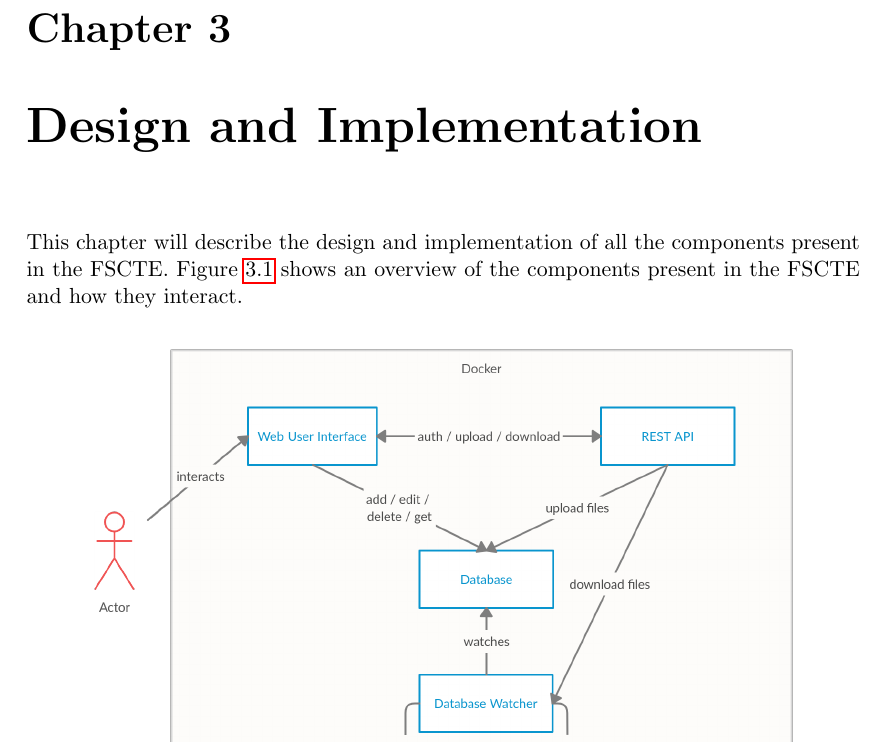
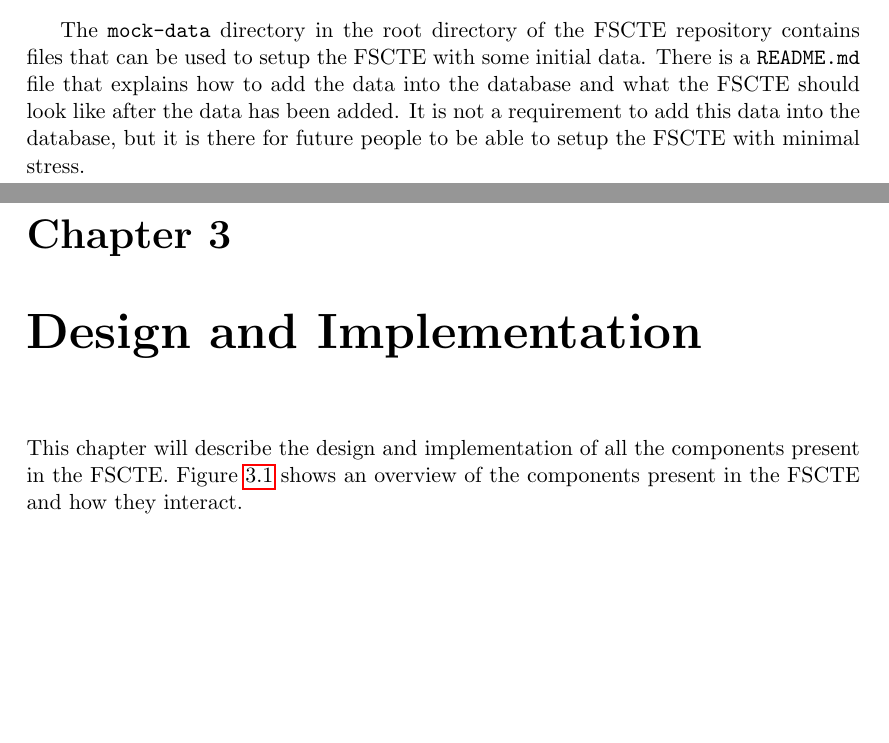
Before and after one commit to chapmankyle/tournament-docs, a LaTeX thesis (final/Report.tex): part of page 9 of 36 before the commit and two parts of pages 8 and 9 of 36 after it, the two joined at a grey line, cut at the place of the change, the shorter picture padded with empty space. Compiled offline with pdfLaTeX.

Commit message:
[ADD] Documentation section

```diff
--- a/final/Report.tex
+++ b/final/Report.tex
@@ -201,7 +201,14 @@ Documentation has been provided as a \texttt{README.md} file in the root directo
 of the FSCTE repository, which outlines how to setup the system using docker.
 Documentation for writing a ranker and scheduler can be found at
 \url{https://git.cs.sun.ac.za/20703236/fscte-docs/-/tree/master/guidelines},
-as files \texttt{Ranker.md} and \texttt{Scheduler.md} respectively.
+as files \texttt{Ranker.md} and \texttt{Scheduler.md} respectively. \\
+
+The \texttt{mock-data} directory in the root directory of the FSCTE repository
+contains files that can be used to setup the FSCTE with some initial data. There
+is a \texttt{README.md} file that explains how to add the data into the database
+and what the FSCTE should look like after the data has been added. It is not a
+requirement to add this data into the database, but it is there for future people
+to be able to setup the FSCTE with minimal stress.
 
 \chapter{Design and Implementation}
 \label{chap:design}
```
Also changed, not shown: final/Report.pdf.
